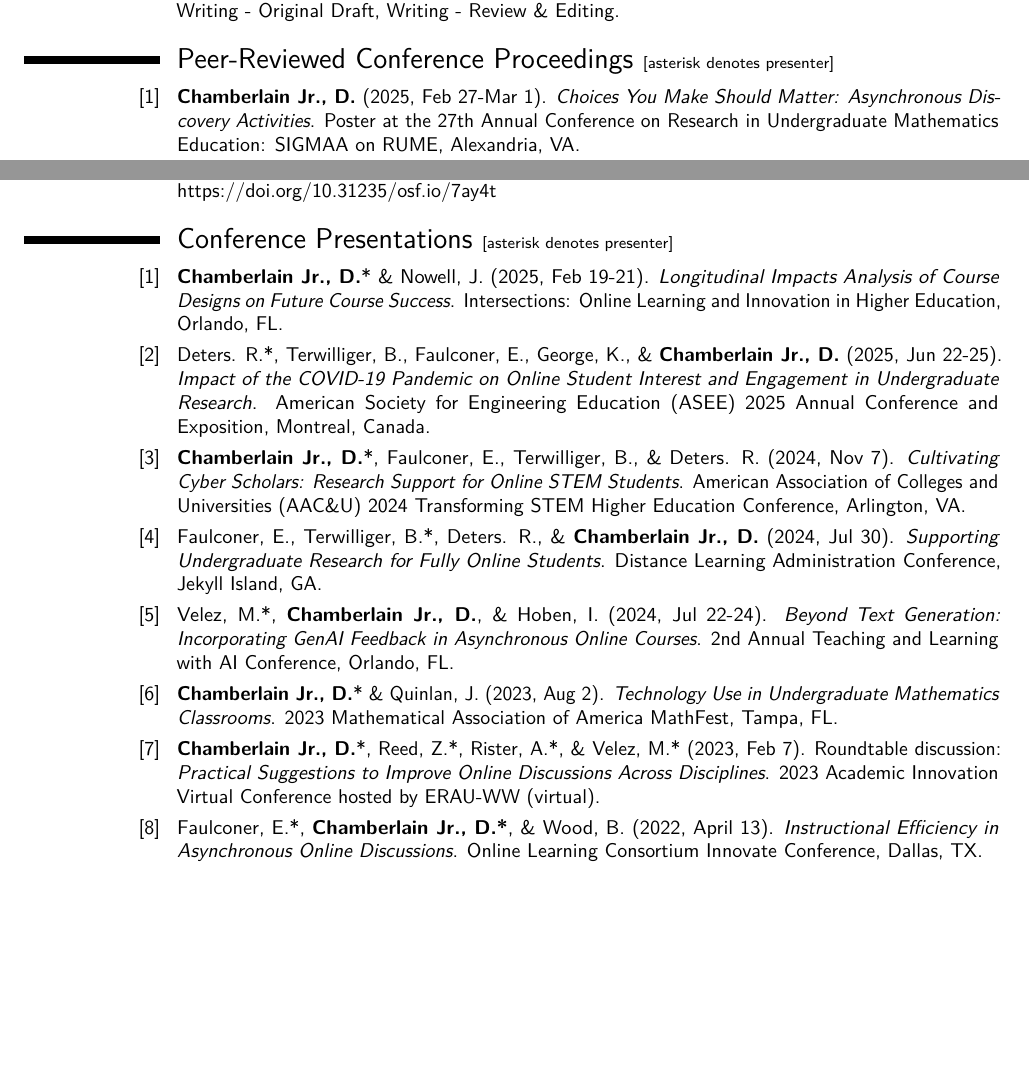
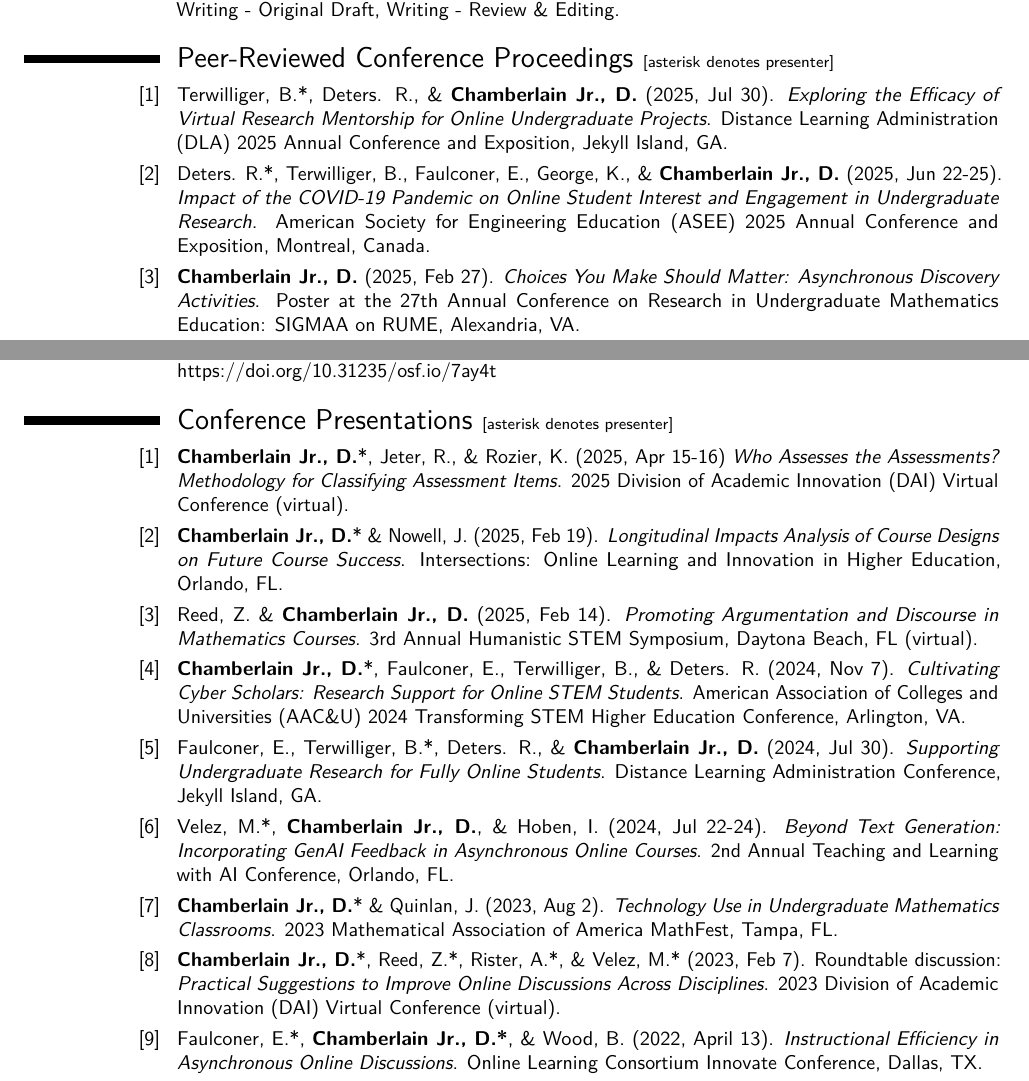
Before and after one commit to Darryl-Chamberlain-Jr/Chamberlain_Tenure_Packet, a LaTeX CV (1_Introduction/1_3_CV/Darryl Chamberlain CV ERAU.tex): two parts of pages 3 and 5 of 11, joined at a grey line, cut so that both start at the same text, the shorter picture padded with empty space. Compiled offline with pdfLaTeX.

Commit message:
general update 3/20/2025

```diff
--- a/1_Introduction/1_3_CV/Darryl Chamberlain CV ERAU.tex
+++ b/1_Introduction/1_3_CV/Darryl Chamberlain CV ERAU.tex
@@ -402,15 +409,27 @@
 
 	\section{Peer-Reviewed Conference Proceedings {\footnotesize [asterisk denotes presenter]}}
 	\peerReviewedConference{
+		Terwilliger, B.*, Deters. R., \& \textbf{Chamberlain Jr., D.}
+		(2025, Jul 30).
+		\textit{Exploring the Efficacy of Virtual Research Mentorship for Online Undergraduate Projects}.
+		Distance Learning Administration (DLA) 2025 Annual Conference and Exposition, Jekyll Island, GA.
+	}
+	\peerReviewedConference{
+		Deters. R.*, Terwilliger, B., Faulconer, E., George, K., \& \textbf{Chamberlain Jr., D.}
+		(2025, Jun 22-25).
+		\textit{Impact of the COVID-19 Pandemic on Online Student Interest and Engagement in Undergraduate Research}.
+		American Society for Engineering Education (ASEE) 2025 Annual Conference and Exposition, Montreal, Canada.
+	}
+	\peerReviewedConference{
 		\textbf{Chamberlain Jr., D.}
-	(2025, Feb 27-Mar 1).
+		(2025, Feb 27).
 		\textit{Choices You Make Should Matter: Asynchronous Discovery Activities}.
 		Poster at the 27th Annual Conference on Research in Undergraduate Mathematics Education: SIGMAA on RUME, Alexandria, VA.
 	}
 
 	\peerReviewedConference{
 		\textbf{Chamberlain Jr., D.}$^1$, Jeter, R.*$^1$, \& Rozier, K.
-	(2025, Feb 27-Mar 1).
+		(2025, Feb 27).
 		\textit{Distractor-Based Distractors: Adventures in Assessment Item Analysis}.
 		Poster at the 27th Annual Conference on Research in Undergraduate Mathematics Education: SIGMAA on RUME, Alexandria, VA.
 	}
@@ -550,16 +569,22 @@
 
 	\section{Conference Presentations {\footnotesize [asterisk denotes presenter]}}
 	\presentations{
+		\textbf{Chamberlain Jr., D.}*, Jeter, R., \& Rozier, K.
+		(2025, Apr 15-16)
+		\textit{Who Assesses the Assessments? Methodology for Classifying Assessment Items}.
+		2025 Division of Academic Innovation (DAI) Virtual Conference (virtual).
+	}
+	\presentations{
 		\textbf{Chamberlain Jr., D.}* \& Nowell, J.
-	(2025, Feb 19-21).
+		(2025, Feb 19).
 		\textit{Longitudinal Impacts Analysis of Course Designs on Future Course Success}.
 		Intersections: Online Learning and Innovation in Higher Education, Orlando, FL.
 	}
 	\presentations{
-	Deters. R.*, Terwilliger, B., Faulconer, E., George, K., \& \textbf{Chamberlain Jr., D.}
-	(2025, Jun 22-25).
-	\textit{Impact of the COVID-19 Pandemic on Online Student Interest and Engagement in Undergraduate Research}.
-	American Society for Engineering Education (ASEE) 2025 Annual Conference and Exposition, Montreal, Canada.
+		Reed, Z. \& \textbf{Chamberlain Jr., D.}
+		(2025, Feb 14).
+		\textit{Promoting Argumentation and Discourse in Mathematics Courses}.
+		3rd Annual Humanistic STEM Symposium, Daytona Beach, FL (virtual).
 	}
 	\presentations{
 		\textbf{Chamberlain Jr., D.}*, Faulconer, E., Terwilliger, B., \& Deters. R.
@@ -589,7 +614,7 @@
 		\textbf{Chamberlain Jr., D.}*, Reed, Z.*, Rister, A.*, \& Velez, M.*
 		(2023, Feb 7).
 		Roundtable discussion: \textit{Practical Suggestions to Improve Online Discussions Across Disciplines}.
-	2023 Academic Innovation Virtual Conference hosted by ERAU-WW (virtual).
+		2023 Division of Academic Innovation (DAI) Virtual Conference (virtual).
 	}
 	\presentations{
 		Faulconer, E.*, \textbf{Chamberlain Jr., D.*}, \& Wood, B.
```
Also changed, not shown: 1_Introduction/1_3_CV/Darryl Chamberlain CV ERAU.pdf, 1_Introduction/1_3_CV/Darryl Chamberlain CV ERAU.tex (34 more changed lines). Lines whose indentation alone changed are shown as unchanged.
